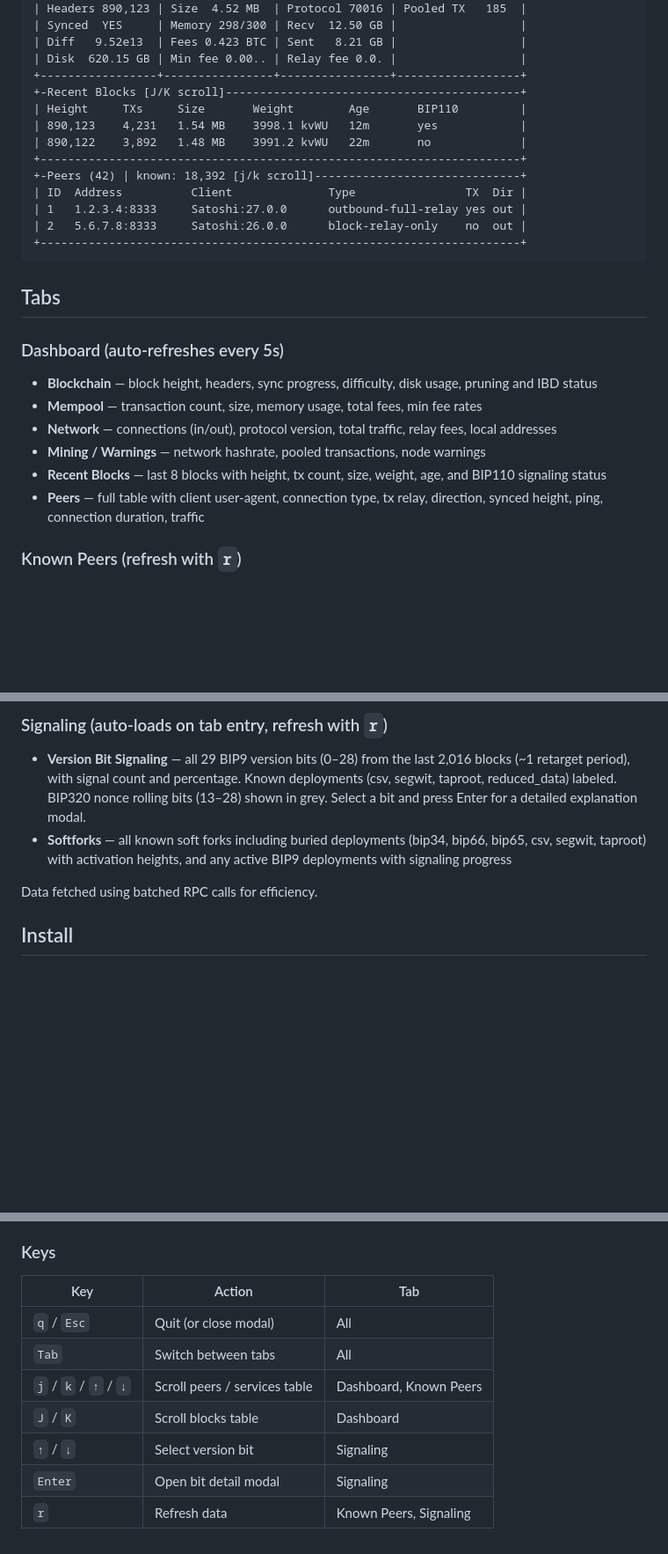
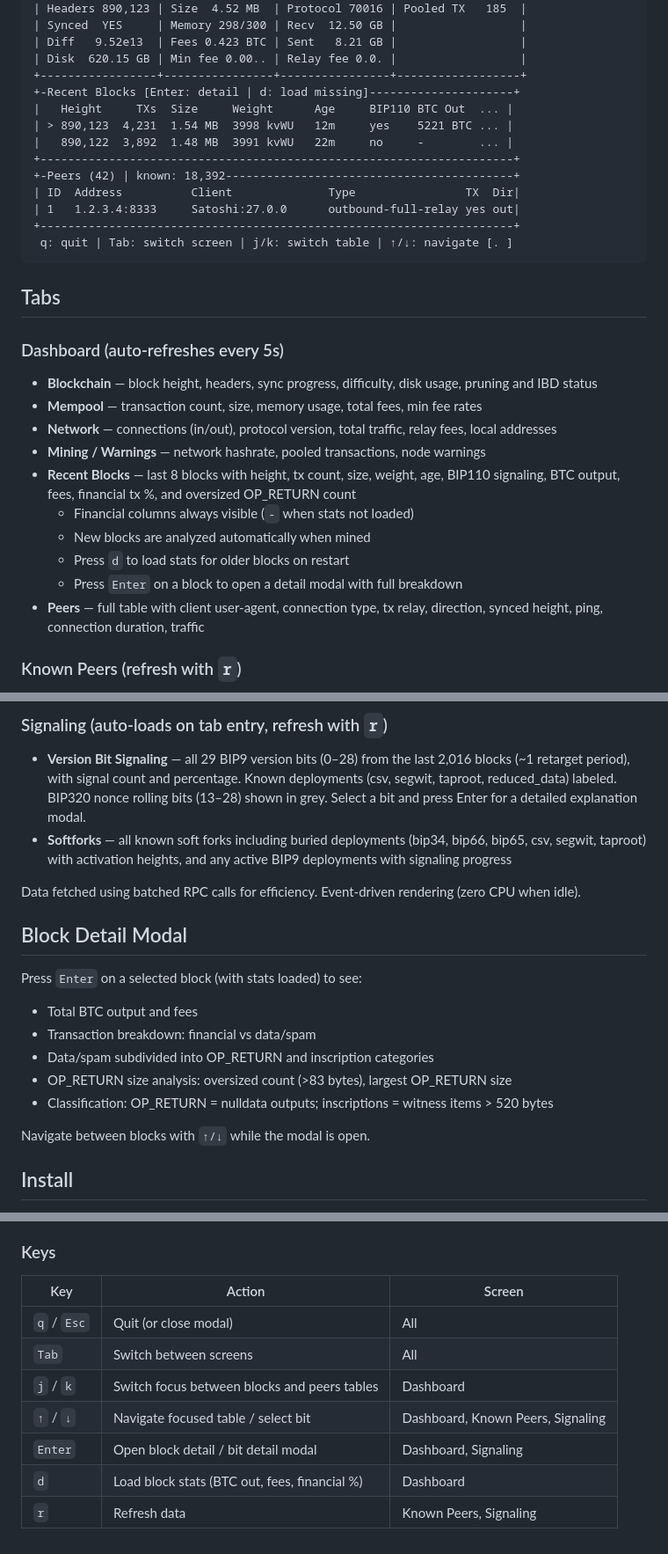
Before and after one commit to davidvdc/knots-tui, a Markdown page: README.md, 3 parts joined by grey strips. Shown at 88% size. GitHub-like rendering; blank space fills up the shorter version.

Commit message:
Update README with block details, new keybindings, release download

````diff
--- a/README.md
+++ b/README.md
@@ -13,16 +13,16 @@ A terminal dashboard for monitoring your Bitcoin Knots node in real time.
 | Diff   9.52e13  | Fees 0.423 BTC | Sent   8.21 GB |                  |
 | Disk  620.15 GB | Min fee 0.00.. | Relay fee 0.0. |                  |
 +-----------------+----------------+----------------+------------------+
-+-Recent Blocks [J/K scroll]-------------------------------------------+
-| Height     TXs     Size       Weight        Age       BIP110         |
-| 890,123    4,231   1.54 MB    3998.1 kvWU   12m       yes            |
-| 890,122    3,892   1.48 MB    3991.2 kvWU   22m       no             |
-+----------------------------------------------------------------------+
-+-Peers (42) | known: 18,392 [j/k scroll]------------------------------+
-| ID  Address          Client              Type                TX  Dir |
-| 1   1.2.3.4:8333     Satoshi:27.0.0      outbound-full-relay yes out |
-| 2   5.6.7.8:8333     Satoshi:26.0.0      block-relay-only    no  out |
-+----------------------------------------------------------------------+
++-Recent Blocks [Enter: detail | d: load missing]---------------------+
+|   Height     TXs  Size     Weight      Age     BIP110 BTC Out  ... |
+| > 890,123  4,231  1.54 MB  3998 kvWU   12m     yes    5221 BTC ... |
+|   890,122  3,892  1.48 MB  3991 kvWU   22m     no     -        ... |
++---------------------------------------------------------------------+
++-Peers (42) | known: 18,392------------------------------------------+
+| ID  Address          Client              Type                TX  Dir|
+| 1   1.2.3.4:8333     Satoshi:27.0.0      outbound-full-relay yes out|
++---------------------------------------------------------------------+
+ q: quit | Tab: switch screen | j/k: switch table | ↑/↓: navigate [. ]
 ```
 
 ## Tabs
@@ -33,7 +33,11 @@ A terminal dashboard for monitoring your Bitcoin Knots node in real time.
 - **Mempool** — transaction count, size, memory usage, total fees, min fee rates
 - **Network** — connections (in/out), protocol version, total traffic, relay fees, local addresses
 - **Mining / Warnings** — network hashrate, pooled transactions, node warnings
-- **Recent Blocks** — last 8 blocks with height, tx count, size, weight, age, and BIP110 signaling status
+- **Recent Blocks** — last 8 blocks with height, tx count, size, weight, age, BIP110 signaling, BTC output, fees, financial tx %, and oversized OP_RETURN count
+  - Financial columns always visible (`-` when stats not loaded)
+  - New blocks are analyzed automatically when mined
+  - Press `d` to load stats for older blocks on restart
+  - Press `Enter` on a block to open a detail modal with full breakdown
 - **Peers** — full table with client user-agent, connection type, tx relay, direction, synced height, ping, connection duration, traffic
 
 ### Known Peers (refresh with `r`)
@@ -46,7 +50,19 @@ A terminal dashboard for monitoring your Bitcoin Knots node in real time.
 - **Version Bit Signaling** — all 29 BIP9 version bits (0–28) from the last 2,016 blocks (~1 retarget period), with signal count and percentage. Known deployments (csv, segwit, taproot, reduced_data) labeled. BIP320 nonce rolling bits (13–28) shown in grey. Select a bit and press Enter for a detailed explanation modal.
 - **Softforks** — all known soft forks including buried deployments (bip34, bip66, bip65, csv, segwit, taproot) with activation heights, and any active BIP9 deployments with signaling progress
 
-Data fetched using batched RPC calls for efficiency.
+Data fetched using batched RPC calls for efficiency. Event-driven rendering (zero CPU when idle).
+
+## Block Detail Modal
+
+Press `Enter` on a selected block (with stats loaded) to see:
+
+- Total BTC output and fees
+- Transaction breakdown: financial vs data/spam
+- Data/spam subdivided into OP_RETURN and inscription categories
+- OP_RETURN size analysis: oversized count (>83 bytes), largest OP_RETURN size
+- Classification: OP_RETURN = nulldata outputs; inscriptions = witness items > 520 bytes
+
+Navigate between blocks with `↑/↓` while the modal is open.
 
 ## Install
 
@@ -76,12 +92,12 @@ Uses cookie-based authentication. Bitcoin Knots writes a `.cookie` file (format:
 
 ### Keys
 
-| Key | Action | Tab |
+| Key | Action | Screen |
 |---|---|---|
 | `q` / `Esc` | Quit (or close modal) | All |
-| `Tab` | Switch between tabs | All |
-| `j` / `k` / `↑` / `↓` | Scroll peers / services table | Dashboard, Known Peers |
-| `J` / `K` | Scroll blocks table | Dashboard |
-| `↑` / `↓` | Select version bit | Signaling |
-| `Enter` | Open bit detail modal | Signaling |
+| `Tab` | Switch between screens | All |
+| `j` / `k` | Switch focus between blocks and peers tables | Dashboard |
+| `↑` / `↓` | Navigate focused table / select bit | Dashboard, Known Peers, Signaling |
+| `Enter` | Open block detail / bit detail modal | Dashboard, Signaling |
+| `d` | Load block stats (BTC out, fees, financial %) | Dashboard |
 | `r` | Refresh data | Known Peers, Signaling |
````
Also changed, not shown: other parts of README.md (+2 -2 lines).
